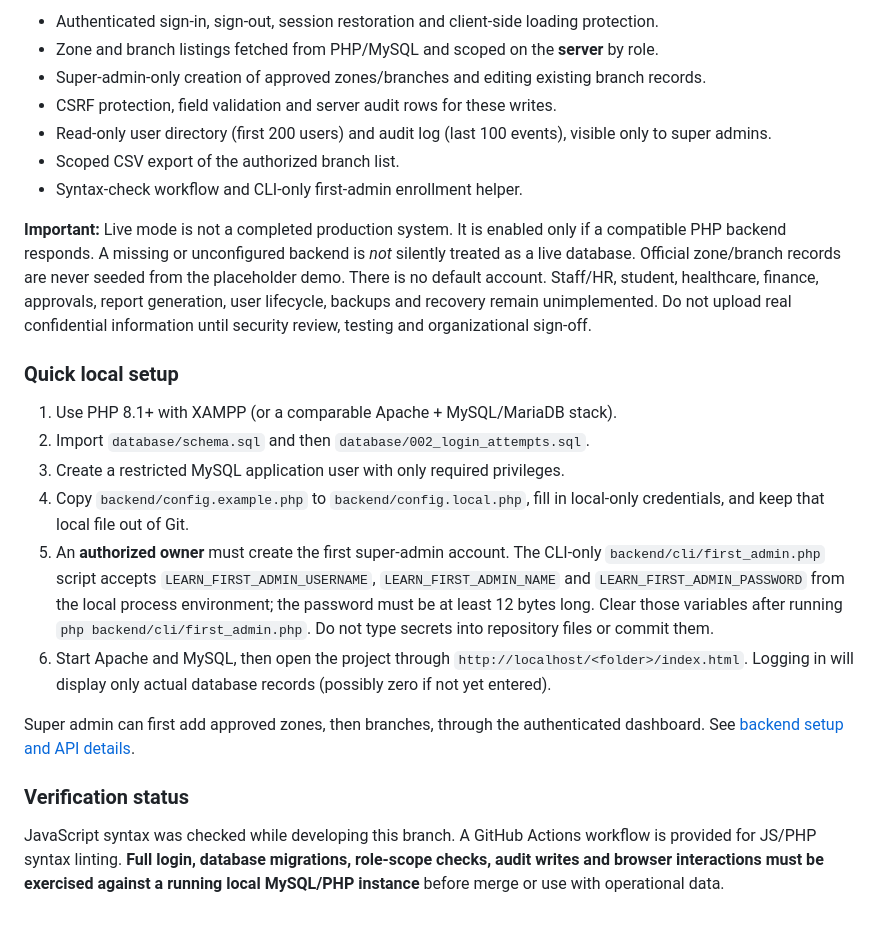
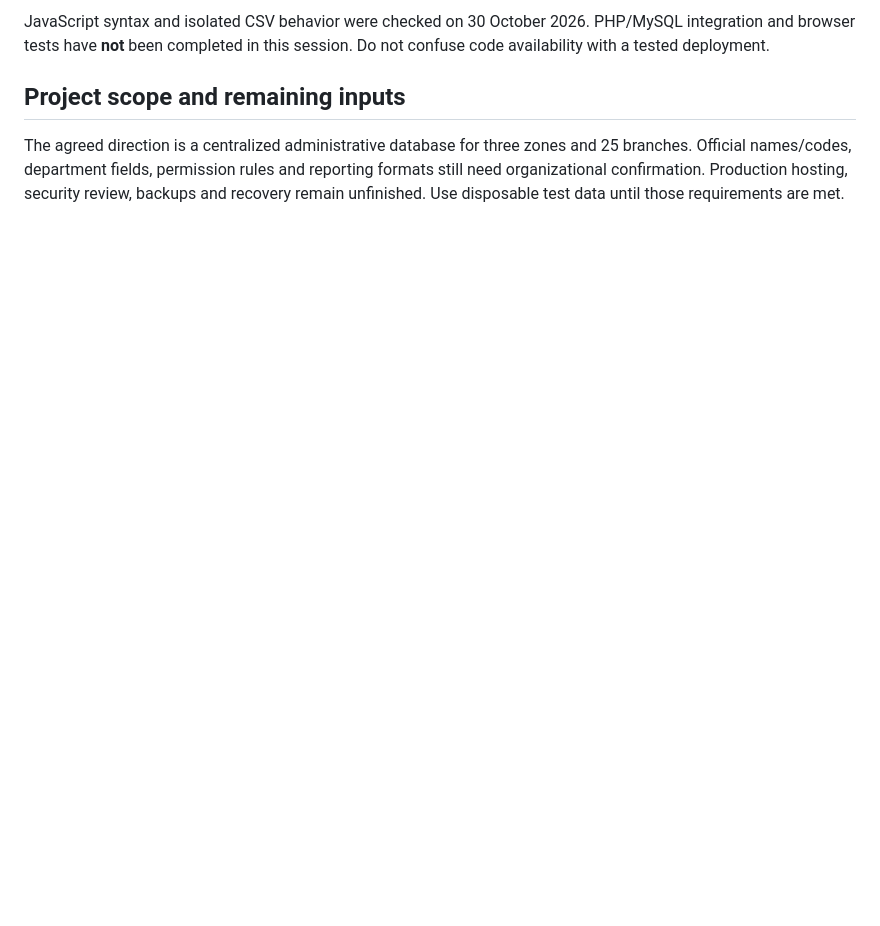
Before and after one commit to ShukriaWardak/learn-afghan-school-system, a Markdown page: README.md, the part around one of its changes. GitHub-like rendering; blank space fills up the shorter version.

```diff
--- a/README.md
+++ b/README.md
@@ -53,40 +55,6 @@ browser-only prototype for `file://` and hosts with no PHP backend:
 
-- Authenticated sign-in, sign-out, session restoration and client-side loading protection.
-- Zone and branch listings fetched from PHP/MySQL and scoped on the **server** by role.
-- Super-admin-only creation of approved zones/branches and editing existing branch records.
-- CSRF protection, field validation and server audit rows for these writes.
-- Read-only user directory (first 200 users) and audit log (last 100 events), visible only to super admins.
-- Scoped CSV export of the authorized branch list.
-- Syntax-check workflow and CLI-only first-admin enrollment helper.
+JavaScript syntax and isolated CSV behavior were checked on 30 October 2026. PHP/MySQL integration and browser tests have **not** been completed in this session. Do not confuse code availability with a tested deployment.
 
-**Important:** Live mode is not a completed production system. It is enabled only if a compatible
-PHP backend responds. A missing or unconfigured backend is *not* silently treated as a live database.
-Official zone/branch records are never seeded from the placeholder demo. There is no default account.
-Staff/HR, student, healthcare, finance, approvals, report generation, user lifecycle, backups and
-recovery remain unimplemented. Do not upload real confidential information until security review,
-testing and organizational sign-off.
+## Project scope and remaining inputs
 
-### Quick local setup
-
-1. Use PHP 8.1+ with XAMPP (or a comparable Apache + MySQL/MariaDB stack).
-2. Import `database/schema.sql` and then `database/002_login_attempts.sql`.
-3. Create a restricted MySQL application user with only required privileges.
-4. Copy `backend/config.example.php` to `backend/config.local.php`, fill in local-only credentials,
-   and keep that local file out of Git.
-5. An **authorized owner** must create the first super-admin account. The CLI-only
-   `backend/cli/first_admin.php` script accepts `LEARN_FIRST_ADMIN_USERNAME`,
-   `LEARN_FIRST_ADMIN_NAME` and `LEARN_FIRST_ADMIN_PASSWORD` from the local process environment;
-   the password must be at least 12 bytes long. Clear those variables after running
-   `php backend/cli/first_admin.php`. Do not type secrets into repository files or commit them.
-6. Start Apache and MySQL, then open the project through `http://localhost/<folder>/index.html`.
-   Logging in will display only actual database records (possibly zero if not yet entered).
-
-Super admin can first add approved zones, then branches, through the authenticated dashboard.
-See [backend setup and API details](backend/README.md).
-
-### Verification status
-
-JavaScript syntax was checked while developing this branch. A GitHub Actions workflow is provided
-for JS/PHP syntax linting. **Full login, database migrations, role-scope checks, audit writes and
-browser interactions must be exercised against a running local MySQL/PHP instance** before merge
-or use with operational data.
+The agreed direction is a centralized administrative database for three zones and 25 branches. Official names/codes, department fields, permission rules and reporting formats still need organizational confirmation. Production hosting, security review, backups and recovery remain unfinished. Use disposable test data until those requirements are met.
```
Also changed, not shown: other parts of README.md (+38 -36 lines).
